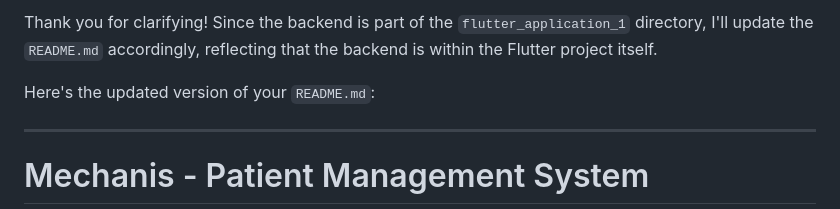
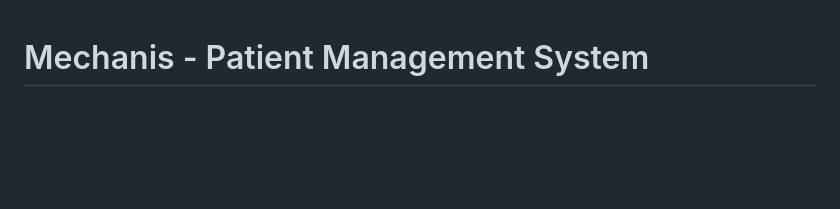
Before and after one commit to chanctrl/mechanis, a Markdown page: README.md, the part around the change. Rendered like a GitHub page; blank space fills up the shorter version.

```diff
--- a/README.md
+++ b/README.md
@@ -1,8 +1,4 @@
-Thank you for clarifying! Since the backend is part of the `flutter_application_1` directory, I'll update the `README.md` accordingly, reflecting that the backend is within the Flutter project itself.
 
-Here's the updated version of your `README.md`:
-
----
 
 # Mechanis - Patient Management System
 
```
